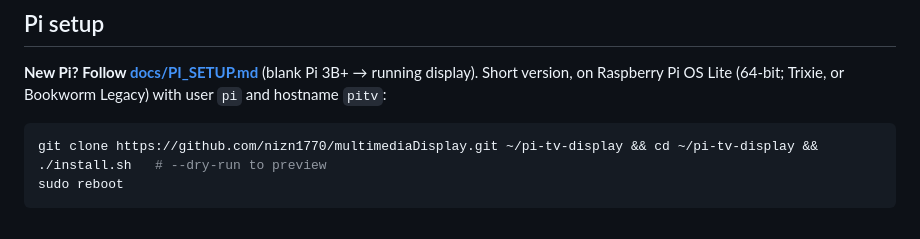
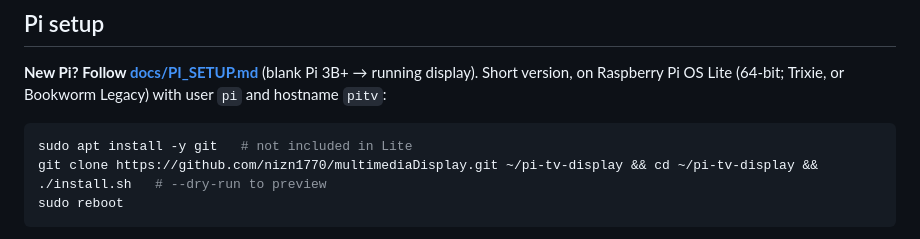
Before and after one commit to nizn1770/multimediaDisplay, a Markdown page: README.md, the part around the change. Rendered like a GitHub page.

Commit message:
Docs: install git before cloning on Pi OS Lite

````diff
--- a/README.md
+++ b/README.md
@@ -29,6 +29,7 @@ Mock is also the default in `config.example.yaml` (`mock: true`).
 ## Pi setup
 **New Pi? Follow [docs/PI_SETUP.md](docs/PI_SETUP.md)** (blank Pi 3B+ → running display). Short version, on Raspberry Pi OS Lite (64-bit; Trixie, or Bookworm Legacy) with user `pi` and hostname `pitv`:
 ```bash
+sudo apt install -y git   # not included in Lite
 git clone https://github.com/nizn1770/multimediaDisplay.git ~/pi-tv-display && cd ~/pi-tv-display && ./install.sh   # --dry-run to preview
 sudo reboot
 ```
````
Also changed, not shown: docs/PI_SETUP.md (+2 -0 lines).
